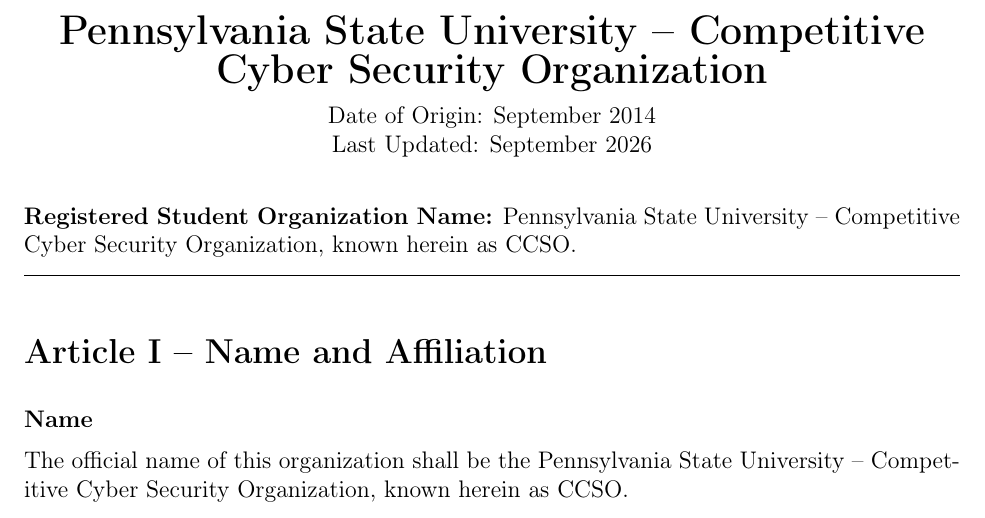
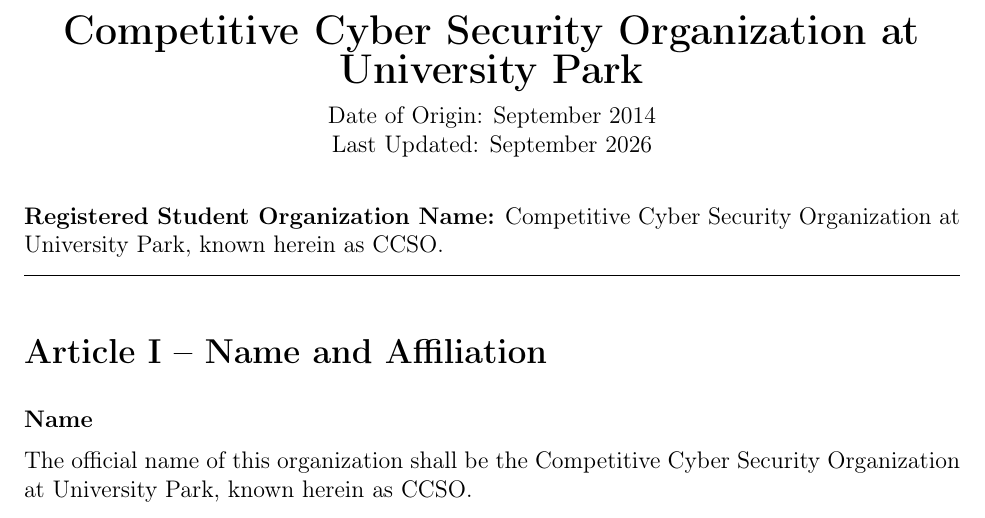
Before and after one commit to CyberLions/constitution, a LaTeX document (CCSO_Constitution.tex): part of page 1 of 12, cut at the place of the change. Compiled offline with pdfLaTeX.

Commit message:
Correct official org name to 'Competitive Cyber Security Organization at University Park'; restrict release CI to main branch pushes
- Name field, title, and Article I now use the correct registered
  OrgCentral name instead of the informal 'Penn State' prefix used
  elsewhere in the document body.
- GitHub release job now only fires on pushes to main, not on any
  branch push (e.g. PR branches), preventing premature releases
  before a PR is merged.

Co-authored-by: Luma Agent <luma@tgm.one>
Co-authored-by: BMO Agent <bmo@tgm.one>

```diff
--- a/CCSO_Constitution.tex
+++ b/CCSO_Constitution.tex
@@ -11,13 +11,13 @@
 \begin{document}
 
 \begin{center}
-{\LARGE \textbf{Pennsylvania State University -- Competitive Cyber Security Organization}}\\[6pt]
+{\LARGE \textbf{Competitive Cyber Security Organization at University Park}}\\[6pt]
 Date of Origin: September 2014\\
 Last Updated: September 2026
 \end{center}
 
 \bigskip
-\noindent\textbf{Registered Student Organization Name:} Pennsylvania State University -- Competitive Cyber Security Organization, known herein as CCSO.
+\noindent\textbf{Registered Student Organization Name:} Competitive Cyber Security Organization at University Park, known herein as CCSO.
 
 \bigskip
 \hrule
@@ -27,7 +27,7 @@
 
 \textbf{Name}
 
-The official name of this organization shall be the Pennsylvania State University -- Competitive Cyber Security Organization, known herein as CCSO.
+The official name of this organization shall be the Competitive Cyber Security Organization at University Park, known herein as CCSO.
 
 \textbf{Affiliation}
 
```
Also changed, not shown: .github/workflows/pdf-publish.yaml (+1 -1 lines), CCSO_Constitution.pdf.
